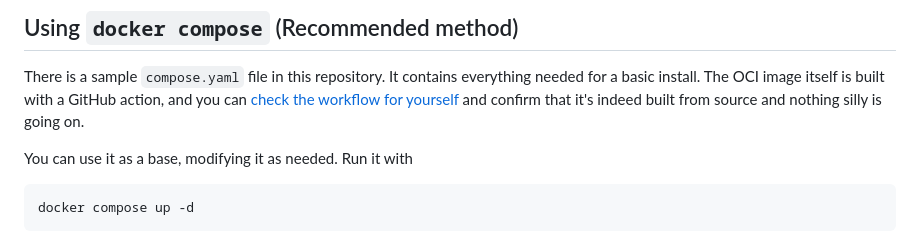
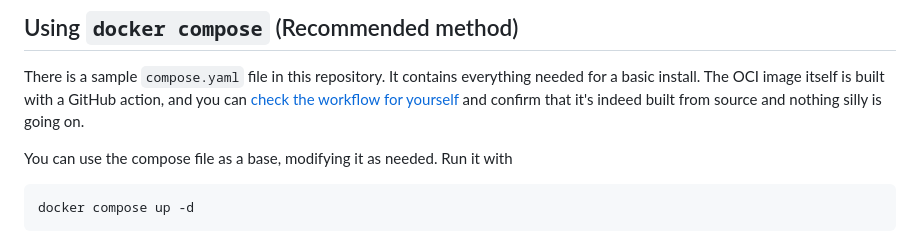
Before and after one commit to SinTan1729/chhoto-url, a Markdown page: INSTALLATION.md, the part around the change. Drawn GitHub-style.

Commit message:
docs: Added a few words

````diff
--- a/INSTALLATION.md
+++ b/INSTALLATION.md
@@ -5,7 +5,7 @@ everything needed for a basic install. The OCI image itself is built with
 a GitHub action, and you can [check the workflow for yourself](./.github/workflows/docker-release.yml)
 and confirm that it's indeed built from source and nothing silly is going on.
 
-You can use it as a base, modifying it as needed. Run it with
+You can use the compose file as a base, modifying it as needed. Run it with
 ```
 docker compose up -d
 ```
````
